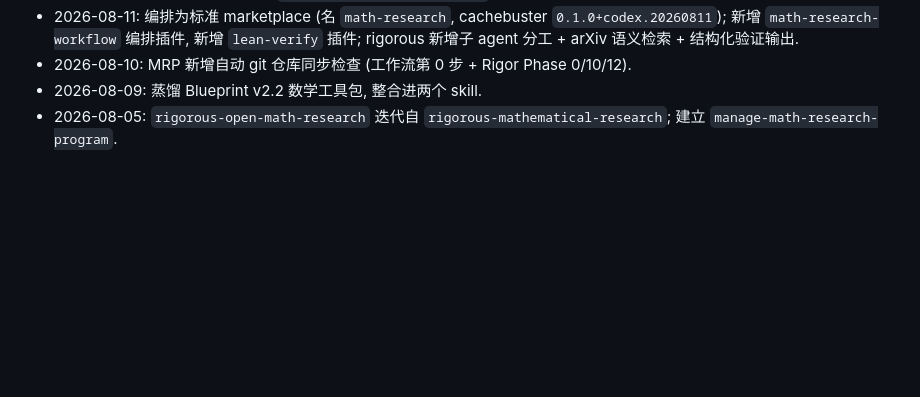
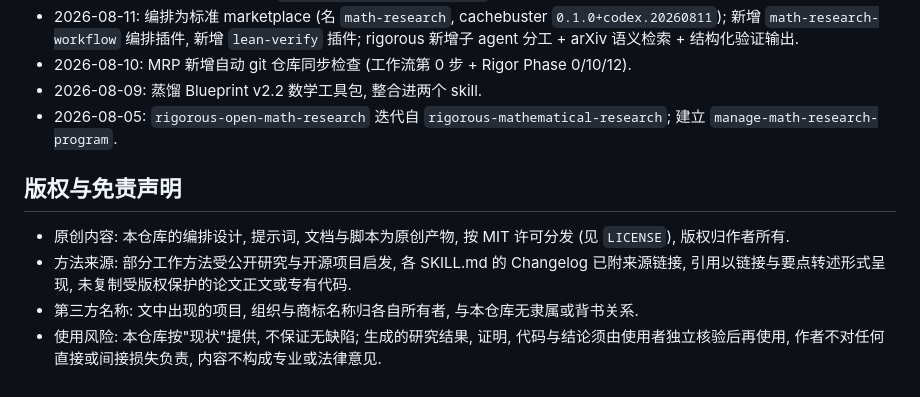
Before and after one commit to Zhongshan-Big-Jun/rigorous-open-math-research, a Markdown page: README.md, the part around the change. GitHub-like rendering; blank space fills up the shorter version.

Commit message:
文档: README 新增版权与免责声明

```diff
--- a/README.md
+++ b/README.md
@@ -125,3 +125,10 @@ push / PR 时 GitHub Actions 自动运行 `scripts/validate_all.py`.
 - 2026-08-10: MRP 新增自动 git 仓库同步检查 (工作流第 0 步 + Rigor Phase 0/10/12).
 - 2026-08-09: 蒸馏 Blueprint v2.2 数学工具包, 整合进两个 skill.
 - 2026-08-05: `rigorous-open-math-research` 迭代自 `rigorous-mathematical-research`; 建立 `manage-math-research-program`.
+
+## 版权与免责声明
+
+- 原创内容: 本仓库的编排设计, 提示词, 文档与脚本为原创产物, 按 MIT 许可分发 (见 `LICENSE`), 版权归作者所有.
+- 方法来源: 部分工作方法受公开研究与开源项目启发, 各 SKILL.md 的 Changelog 已附来源链接, 引用以链接与要点转述形式呈现, 未复制受版权保护的论文正文或专有代码.
+- 第三方名称: 文中出现的项目, 组织与商标名称归各自所有者, 与本仓库无隶属或背书关系.
+- 使用风险: 本仓库按"现状"提供, 不保证无缺陷; 生成的研究结果, 证明, 代码与结论须由使用者独立核验后再使用, 作者不对任何直接或间接损失负责, 内容不构成专业或法律意见.
```
Also changed, not shown: AGENTS.md (+1 -0 lines).
